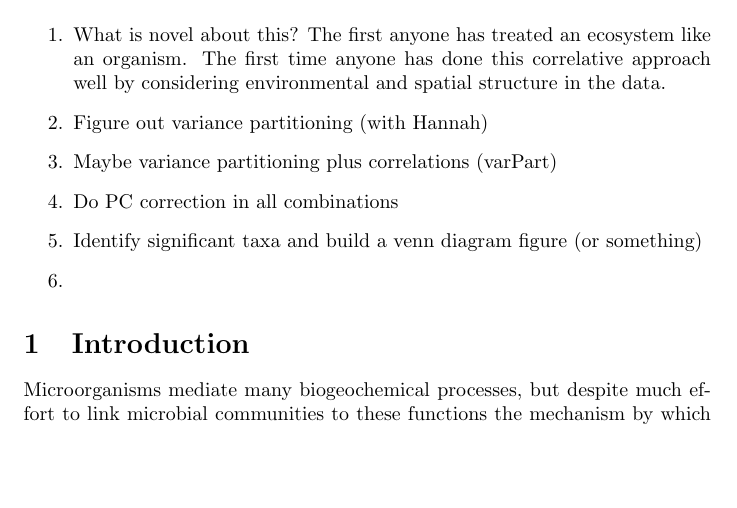
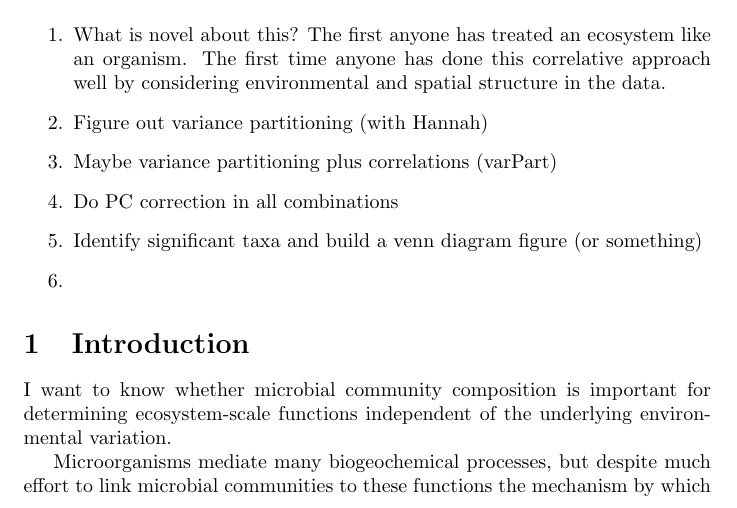
Before and after one commit to amorris28/microbial_gwas, a LaTeX document (manuscript/main.tex): part of page 1 of 12, cut so that both start at the same text, the shorter picture padded with empty space. Compiled offline with pdfLaTeX.

Commit message:
Add key question

```diff
--- a/manuscript/main.tex
+++ b/manuscript/main.tex
@@ -44,6 +45,8 @@ something)
 \item
 \end{enumerate}
 \section{Introduction}
+
+I want to know whether microbial community composition is important for determining ecosystem-scale functions independent of the underlying environmental variation.
 
 Microorganisms mediate many biogeochemical processes, but despite
 much effort to link microbial communities
```
Also changed, not shown: manuscript/main.tex (1 more changed lines).
